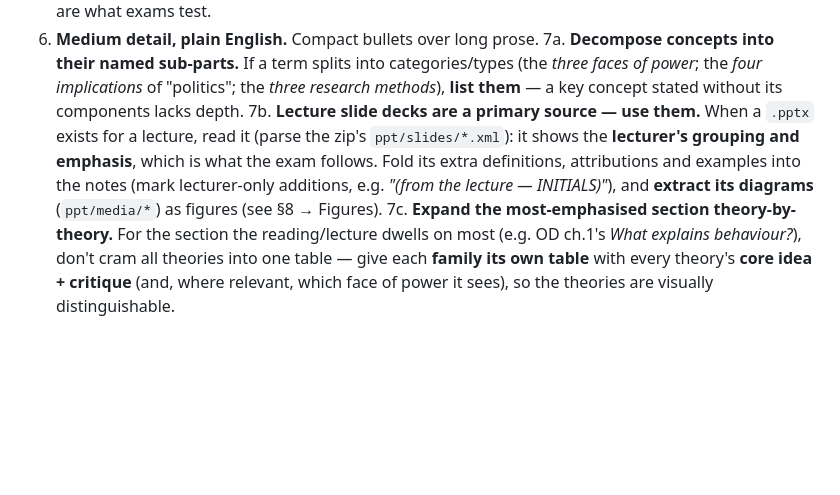
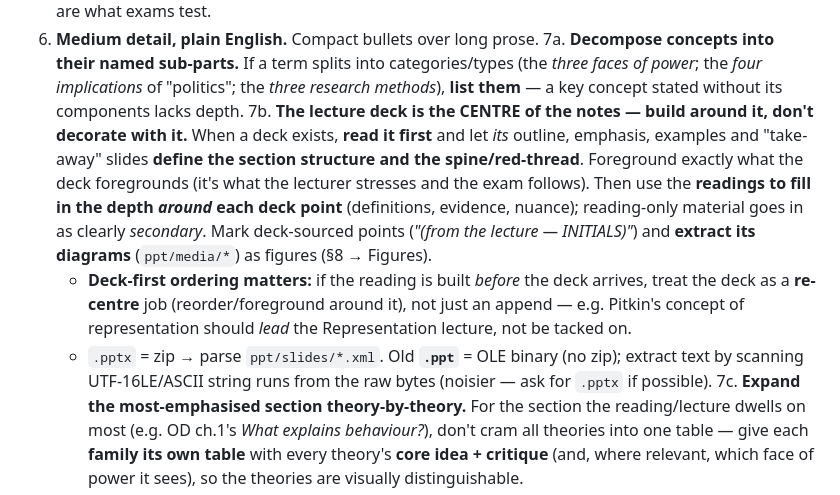
Before and after one commit to kobik-collab/Notes-Cbs, a Markdown page: notes/NOTES-GUIDE.md, the part around the change. Drawn GitHub-style; blank space fills up the shorter version.

Commit message:
Guide: build notes AROUND the lecture deck (deck-centric, not append)
Co-Authored-By: Claude Opus 4.8 (1M context) <noreply@anthropic.com>

```diff
--- a/notes/NOTES-GUIDE.md
+++ b/notes/NOTES-GUIDE.md
@@ -96,11 +96,18 @@ the "where is everything" index; keep it updated as lectures/weeks are added.
 7a. **Decompose concepts into their named sub-parts.** If a term splits into categories/types
    (the *three faces of power*; the *four implications* of "politics"; the *three research methods*),
    **list them** — a key concept stated without its components lacks depth.
-7b. **Lecture slide decks are a primary source — use them.** When a `.pptx` exists for a
-   lecture, read it (parse the zip's `ppt/slides/*.xml`): it shows the **lecturer's grouping and
-   emphasis**, which is what the exam follows. Fold its extra definitions, attributions and examples
-   into the notes (mark lecturer-only additions, e.g. *"(from the lecture — INITIALS)"*), and
-   **extract its diagrams** (`ppt/media/*`) as figures (see §8 → Figures).
+7b. **The lecture deck is the CENTRE of the notes — build around it, don't decorate with it.**
+   When a deck exists, **read it first** and let *its* outline, emphasis, examples and "take-away"
+   slides **define the section structure and the spine/red-thread**. Foreground exactly what the
+   deck foregrounds (it's what the lecturer stresses and the exam follows). Then use the **readings
+   to fill in the depth *around* each deck point** (definitions, evidence, nuance); reading-only
+   material goes in as clearly *secondary*. Mark deck-sourced points (*"(from the lecture — INITIALS)"*)
+   and **extract its diagrams** (`ppt/media/*`) as figures (§8 → Figures).
+   - **Deck-first ordering matters:** if the reading is built *before* the deck arrives, treat the
+     deck as a **re-centre** job (reorder/foreground around it), not just an append — e.g. Pitkin's
+     concept of representation should *lead* the Representation lecture, not be tacked on.
+   - `.pptx` = zip → parse `ppt/slides/*.xml`. Old **`.ppt`** = OLE binary (no zip); extract text by
+     scanning UTF-16LE/ASCII string runs from the raw bytes (noisier — ask for `.pptx` if possible).
 7c. **Expand the most-emphasised section theory-by-theory.** For the section the reading/lecture
    dwells on most (e.g. OD ch.1's *What explains behaviour?*), don't cram all theories into one
    table — give each **family its own table** with every theory's **core idea + critique** (and,
```
